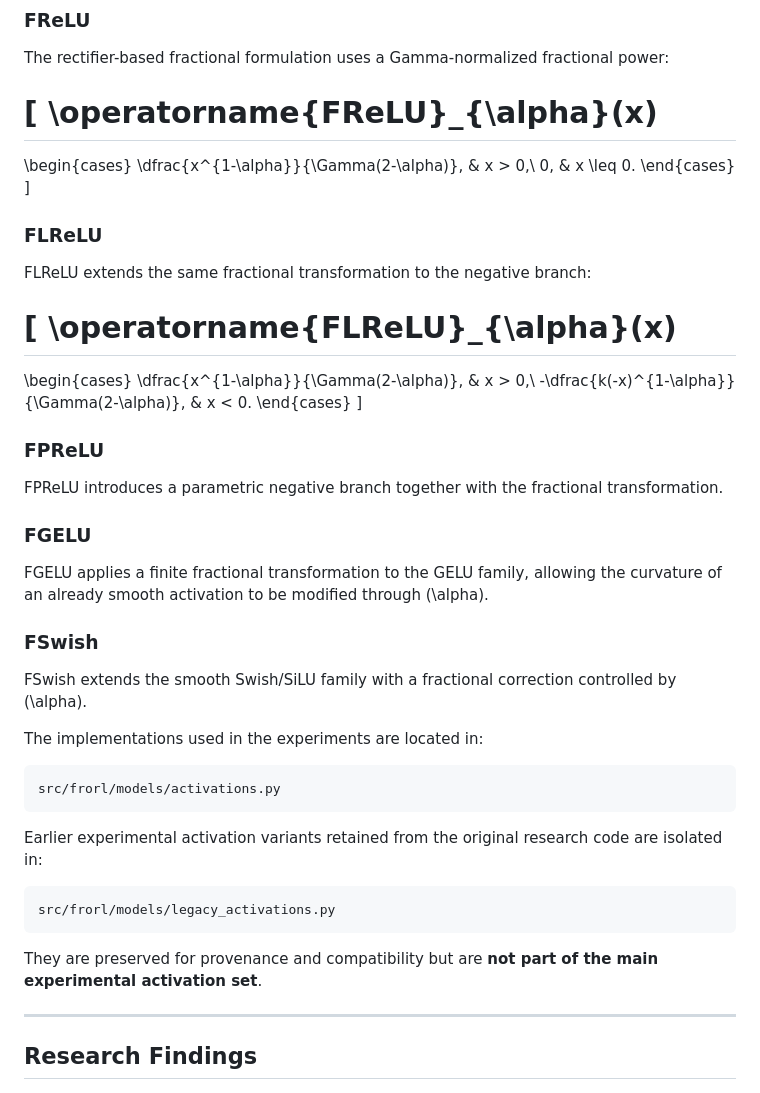
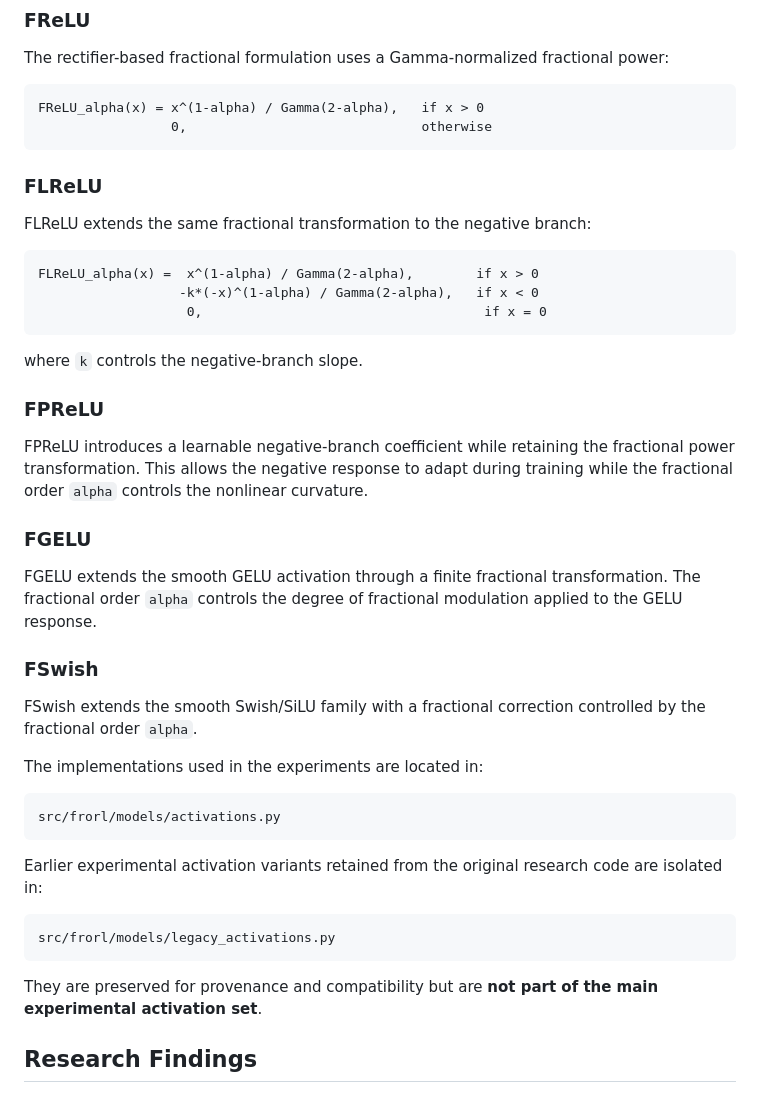
Before and after one commit to UoA-CARES/fractional-activation-functions-rl, a Markdown page: README.md, the part around the change. Drawn GitHub-style.

Commit message:
Revise activation function descriptions in README
Updated mathematical representations of FReLU, FLReLU, FPReLU, FGELU, and FSwish in the README file to improve clarity and readability.

````diff
--- a/README.md
+++ b/README.md
@@ -65,39 +65,34 @@ It is not intended to represent a quantity that should always be increased: diff
 
 The rectifier-based fractional formulation uses a Gamma-normalized fractional power:
 
-\[
-\operatorname{FReLU}_{\alpha}(x)
-=
-\begin{cases}
-\dfrac{x^{1-\alpha}}{\Gamma(2-\alpha)}, & x > 0,\\
-0, & x \leq 0.
-\end{cases}
-\]
+```text
+FReLU_alpha(x) = x^(1-alpha) / Gamma(2-alpha),   if x > 0
+                 0,                              otherwise
+```
 
 ### FLReLU
 
 FLReLU extends the same fractional transformation to the negative branch:
 
-\[
-\operatorname{FLReLU}_{\alpha}(x)
-=
-\begin{cases}
-\dfrac{x^{1-\alpha}}{\Gamma(2-\alpha)}, & x > 0,\\
--\dfrac{k(-x)^{1-\alpha}}{\Gamma(2-\alpha)}, & x < 0.
-\end{cases}
-\]
+```text
+FLReLU_alpha(x) =  x^(1-alpha) / Gamma(2-alpha),        if x > 0
+                  -k*(-x)^(1-alpha) / Gamma(2-alpha),   if x < 0
+                   0,                                    if x = 0
+```
+
+where `k` controls the negative-branch slope.
 
 ### FPReLU
 
-FPReLU introduces a parametric negative branch together with the fractional transformation.
+FPReLU introduces a learnable negative-branch coefficient while retaining the fractional power transformation. This allows the negative response to adapt during training while the fractional order `alpha` controls the nonlinear curvature.
 
 ### FGELU
 
-FGELU applies a finite fractional transformation to the GELU family, allowing the curvature of an already smooth activation to be modified through \(\alpha\).
+FGELU extends the smooth GELU activation through a finite fractional transformation. The fractional order `alpha` controls the degree of fractional modulation applied to the GELU response.
 
 ### FSwish
 
-FSwish extends the smooth Swish/SiLU family with a fractional correction controlled by \(\alpha\).
+FSwish extends the smooth Swish/SiLU family with a fractional correction controlled by the fractional order `alpha`.
 
 The implementations used in the experiments are located in:
 
@@ -112,8 +107,6 @@ src/frorl/models/legacy_activations.py
 ```
 
 They are preserved for provenance and compatibility but are **not part of the main experimental activation set**.
-
----
 
 ## Research Findings
 
````
